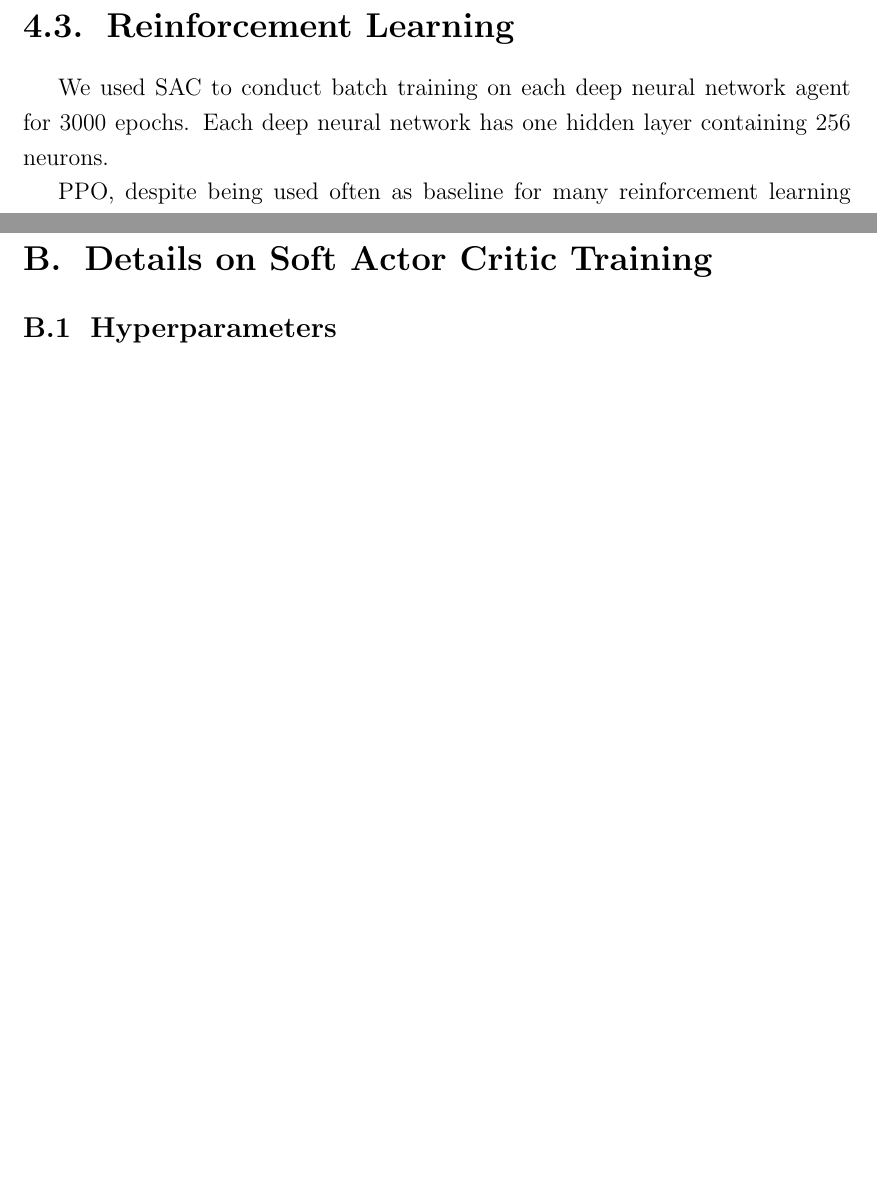
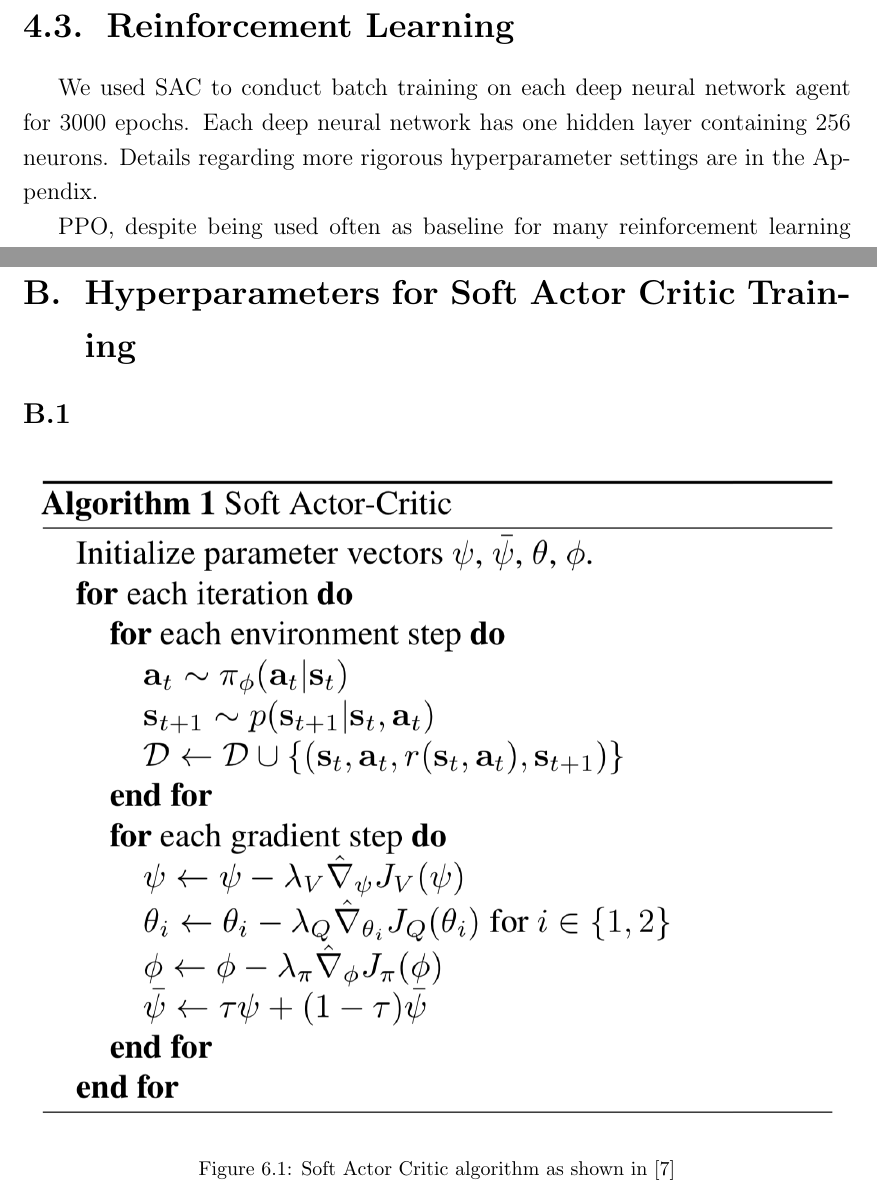
Before and after one commit to johnlime/undergrad_thesis, a LaTeX thesis (main.tex, which reads append-2.tex, sections/experiments.tex): two parts of pages 22 and 59 of 59, joined at a grey line, cut so that both start at the same text, the shorter picture padded with empty space. Compiled offline with pdfLaTeX.

Commit message:
need to add sac hyperparams explanation

```diff
--- a/append-2.tex
+++ b/append-2.tex
@@ -1,6 +1,13 @@
-\section{Details on Soft Actor Critic Training}
-\subsection{Hyperparameters}
+\section{Hyperparameters for Soft Actor Critic Training}
+\subsection{}
 % SAC training workflow
+  % \cite{haarnoja2018soft}
+  \begin{figure}[H]
+      \centering
+      \includegraphics[width=1\textwidth]{figures/external/sac_algorithm.png}
+      \caption{Soft Actor Critic algorithm as shown in \cite{haarnoja2018soft}}
+      \label{fig:}
+  \end{figure}
 
 % batch training
 % hidden layer size 256
--- a/sections/experiments.tex
+++ b/sections/experiments.tex
@@ -68,7 +68,7 @@ We constructed OpenAI Gym \cite{brockman2016openai} environments \lstinline|Pige
   Details regarding the environments' code are in the Appendix.
 
 \section{Reinforcement Learning}
-We used SAC to conduct batch training on each deep neural network agent for 3000 epochs. Each deep neural network has one hidden layer containing 256 neurons.
+We used SAC to conduct batch training on each deep neural network agent for 3000 epochs. Each deep neural network has one hidden layer containing 256 neurons. Details regarding more rigorous hyperparameter settings are in the Appendix.
 
 % why we didn't use PPO
   PPO, despite being used often as baseline for many reinforcement learning experiments as we have stated beforehand, was not used for training any of the 5 aforementioned controllers.
```
Also changed, not shown: figures/external/sac_algorithm.png (added), append-2.tex (5 more changed lines), 1 other file.
